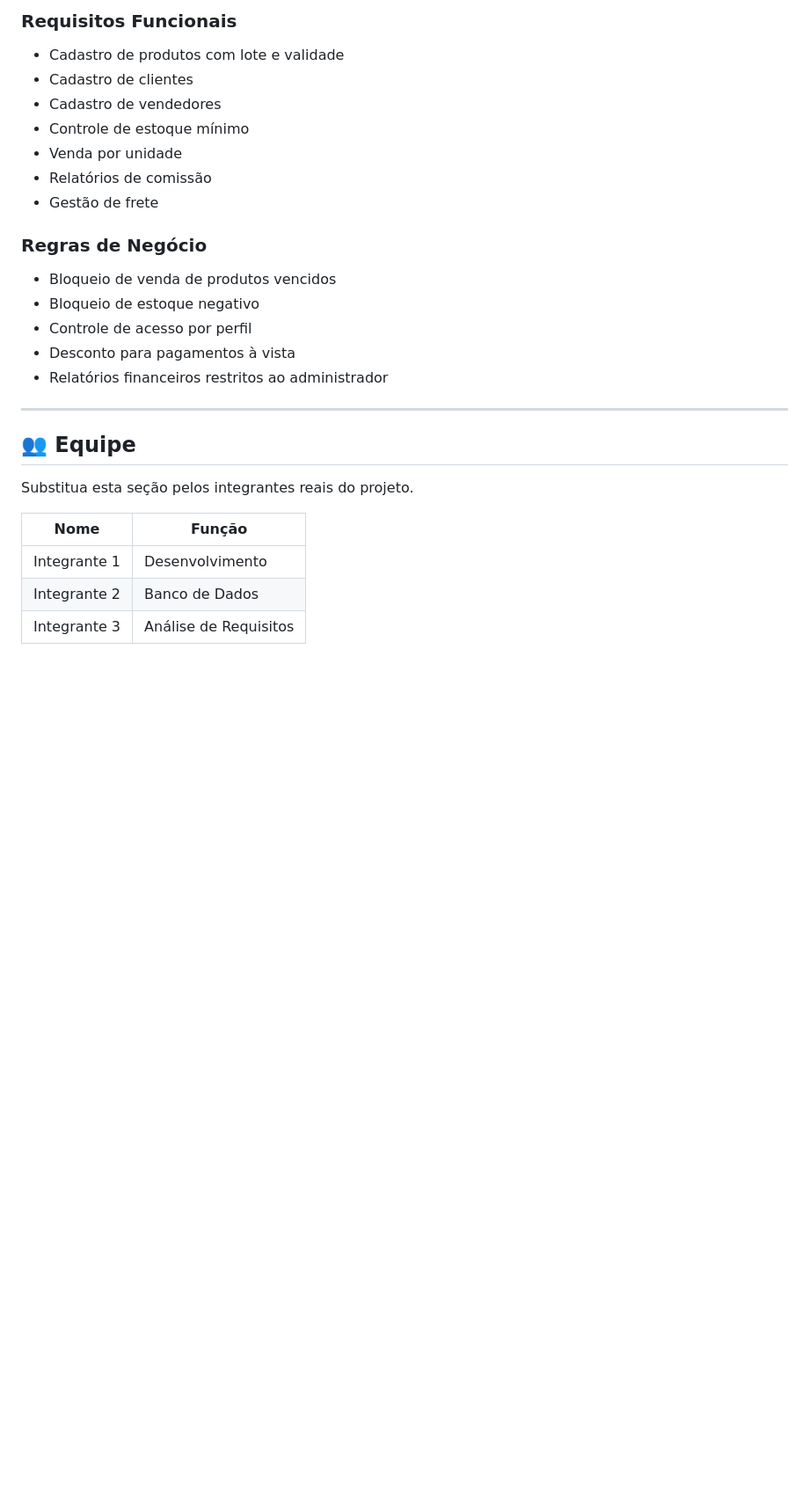
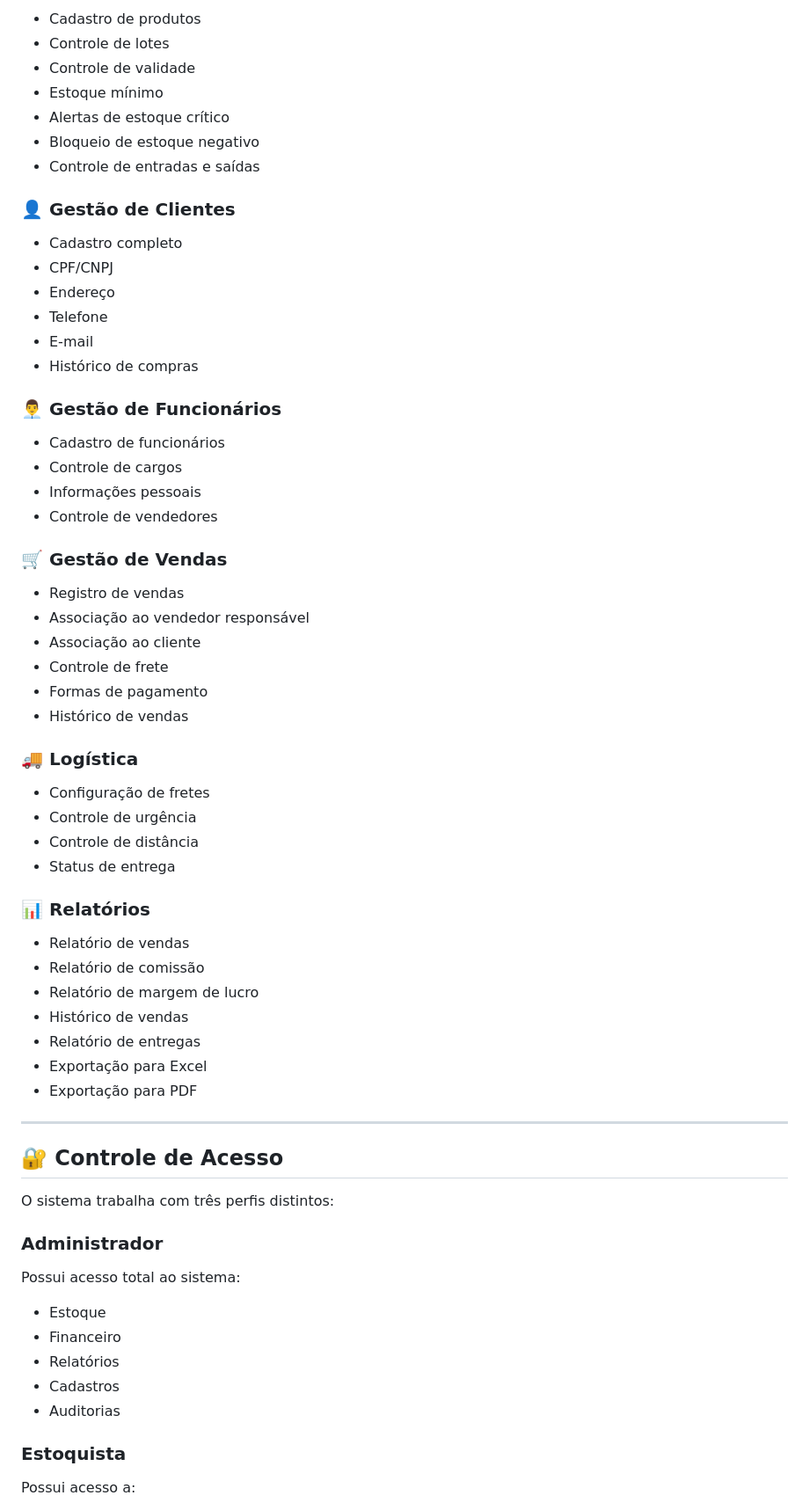
Before and after one commit to Debora-Sales/Projeto-integrador, a Markdown page: README.md, the part around one of its changes. Shown at 88% size. Rendered like a GitHub page; blank space fills up the shorter version.

```diff
--- a/README.md
+++ b/README.md
@@ -82,30 +57,71 @@ O sistema foi projetado com base no levantamento de requisitos realizado durante
 
-### Requisitos Funcionais
+* Cadastro de produtos
+* Controle de lotes
+* Controle de validade
+* Estoque mínimo
+* Alertas de estoque crítico
+* Bloqueio de estoque negativo
+* Controle de entradas e saídas
 
-* Cadastro de produtos com lote e validade
-* Cadastro de clientes
-* Cadastro de vendedores
-* Controle de estoque mínimo
-* Venda por unidade
-* Relatórios de comissão
-* Gestão de frete
+### 👤 Gestão de Clientes
 
-### Regras de Negócio
+* Cadastro completo
+* CPF/CNPJ
+* Endereço
+* Telefone
+* E-mail
+* Histórico de compras
 
-* Bloqueio de venda de produtos vencidos
-* Bloqueio de estoque negativo
-* Controle de acesso por perfil
-* Desconto para pagamentos à vista
-* Relatórios financeiros restritos ao administrador
+### 👨‍💼 Gestão de Funcionários
+
+* Cadastro de funcionários
+* Controle de cargos
+* Informações pessoais
+* Controle de vendedores
+
+### 🛒 Gestão de Vendas
+
+* Registro de vendas
+* Associação ao vendedor responsável
+* Associação ao cliente
+* Controle de frete
+* Formas de pagamento
+* Histórico de vendas
+
+### 🚚 Logística
+
+* Configuração de fretes
+* Controle de urgência
+* Controle de distância
+* Status de entrega
+
+### 📊 Relatórios
+
+* Relatório de vendas
+* Relatório de comissão
+* Relatório de margem de lucro
+* Histórico de vendas
+* Relatório de entregas
+* Exportação para Excel
+* Exportação para PDF
 
 ---
 
-## 👥 Equipe
+## 🔐 Controle de Acesso
 
-Substitua esta seção pelos integrantes reais do projeto.
+O sistema trabalha com três perfis distintos:
 
-| Nome         | Função                |
-| ------------ | --------------------- |
-| Integrante 1 | Desenvolvimento       |
-| Integrante 2 | Banco de Dados        |
-| Integrante 3 | Análise de Requisitos |
+### Administrador
+
+Possui acesso total ao sistema:
+
+* Estoque
+* Financeiro
+* Relatórios
+* Cadastros
+* Auditorias
+
+### Estoquista
+
+Possui acesso a:
+
```
Also changed, not shown: other parts of README.md (+126 -67 lines).
